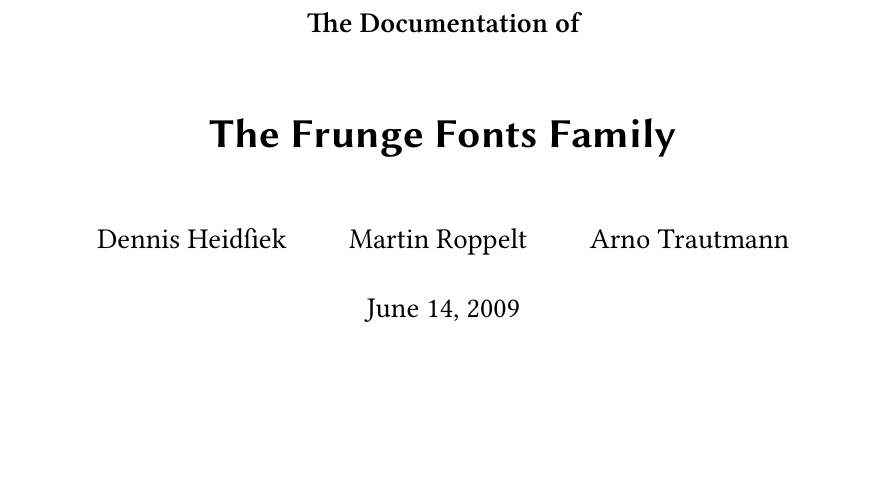
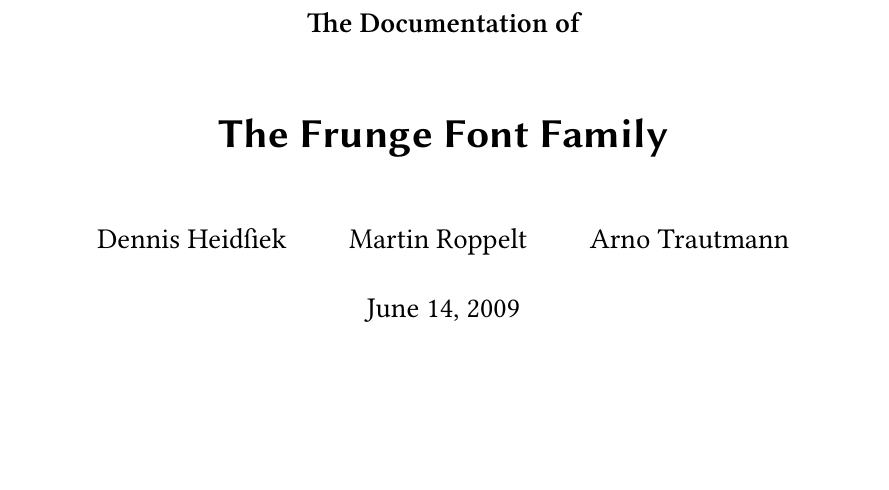
Before and after one commit to gitGNU/gnu_frunge, a LaTeX document (doc/english/frunge.tex): part of page 1 of 12, cut so that both start at the same text. Compiled offline with XeLaTeX; a missing font is replaced by an installed copy or a similar font.

Commit message:
FIX: (doc) Grammatical Correction

```diff
--- a/doc/english/frunge.tex
+++ b/doc/english/frunge.tex
@@ -32,7 +32,7 @@ Italic writing: ſſ -> ſs
 \end{comment}
 
 \subject{The Documentation of}
-\title{The Frunge Fonts Family}
+\title{The Frunge Font Family}
 \author{Dennis Heidſiek\and Martin Roppelt\and Arno Trautmann}
 \publishers{
 \parbox{\textwidth}{
```
